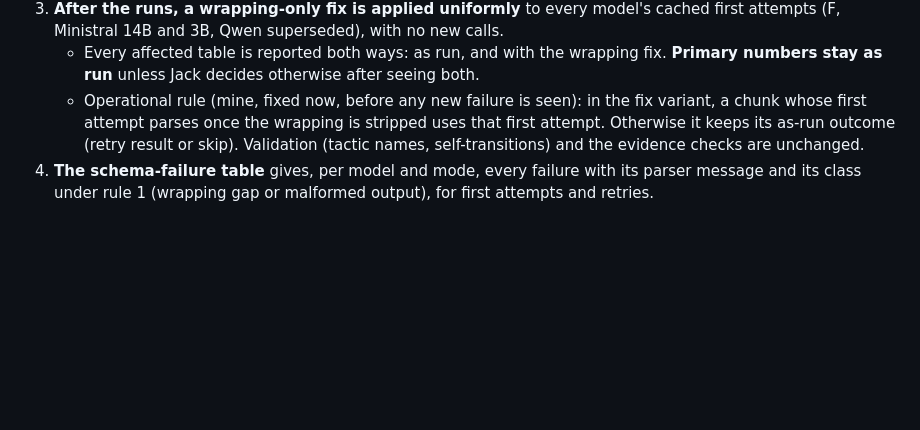
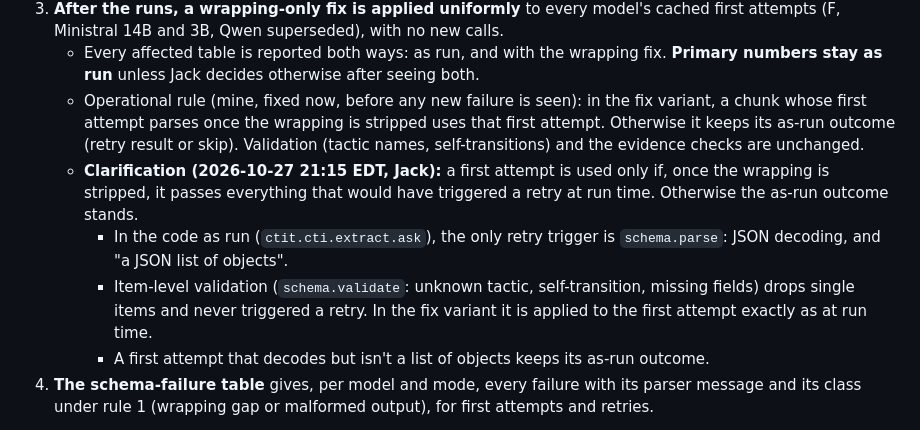
Before and after one commit to jackdmoody/CTI-Transitions, a Markdown page: docs/SPEC_ISSUES.md, the part around the change. Drawn GitHub-style; blank space fills up the shorter version.

Commit message:
W2/WP6: SPEC_ISSUES: wrapping-fix clarification (first attempt used only if it passes every run-time retry trigger)
Co-Authored-By: Claude Opus 5.5 <noreply@anthropic.com>

````diff
--- a/docs/SPEC_ISSUES.md
+++ b/docs/SPEC_ISSUES.md
@@ -332,6 +332,10 @@ Always prioritize using tools to provide the most accurate and helpful response.
 3. **After the runs, a wrapping-only fix is applied uniformly** to every model's cached first attempts (F, Ministral 14B and 3B, Qwen superseded), with no new calls.
    - Every affected table is reported both ways: as run, and with the wrapping fix. **Primary numbers stay as run** unless Jack decides otherwise after seeing both.
    - Operational rule (mine, fixed now, before any new failure is seen): in the fix variant, a chunk whose first attempt parses once the wrapping is stripped uses that first attempt. Otherwise it keeps its as-run outcome (retry result or skip). Validation (tactic names, self-transitions) and the evidence checks are unchanged.
+   - **Clarification (2026-10-27 21:15 EDT, Jack):** a first attempt is used only if, once the wrapping is stripped, it passes everything that would have triggered a retry at run time. Otherwise the as-run outcome stands.
+     - In the code as run (`ctit.cti.extract.ask`), the only retry trigger is `schema.parse`: JSON decoding, and "a JSON list of objects".
+     - Item-level validation (`schema.validate`: unknown tactic, self-transition, missing fields) drops single items and never triggered a retry. In the fix variant it is applied to the first attempt exactly as at run time.
+     - A first attempt that decodes but isn't a list of objects keeps its as-run outcome.
 4. **The schema-failure table** gives, per model and mode, every failure with its parser message and its class under rule 1 (wrapping gap or malformed output), for first attempts and retries.
 - Known so far:
   - F has 1 failure, B/Sandworm s4, first attempt: an unclosed ```json fence with complete JSON inside, i.e. a wrapping gap.
````
